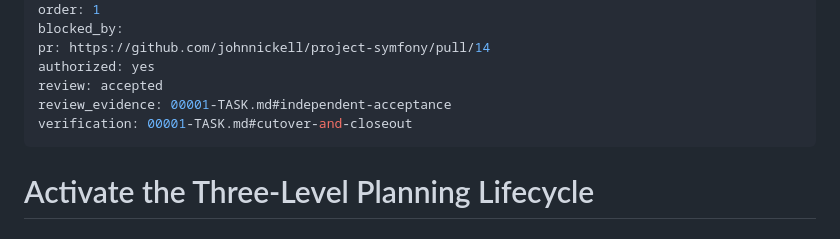
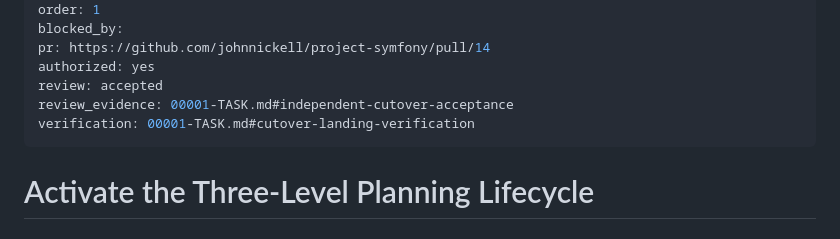
Before and after one commit to johnnickell/project-symfony, a Markdown page: planning/tasks/00001-TASK.md, the part around one of its changes. GitHub-like rendering.

```diff
--- a/planning/tasks/00001-TASK.md
+++ b/planning/tasks/00001-TASK.md
@@ -9,8 +9,8 @@ blocked_by:
 pr: https://github.com/johnnickell/project-symfony/pull/14
 authorized: yes
 review: accepted
-review_evidence: 00001-TASK.md#independent-acceptance
-verification: 00001-TASK.md#cutover-and-closeout
+review_evidence: 00001-TASK.md#independent-cutover-acceptance
+verification: 00001-TASK.md#cutover-landing-verification
 ---
 
 # Activate the Three-Level Planning Lifecycle
```
Also changed, not shown: other parts of planning/tasks/00001-TASK.md (+54 -0 lines), planning/tickets/00008-TICKET.md (+2 -0 lines), planning/tickets/BOARD.md (+3 -1 lines).
